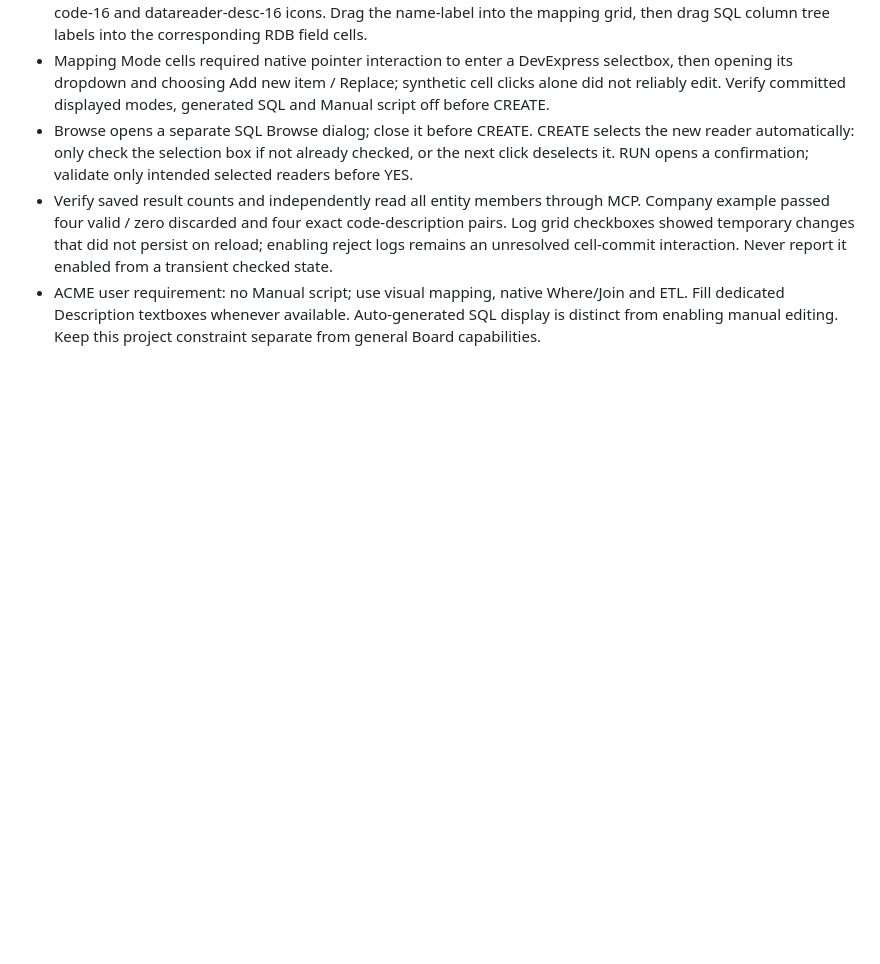
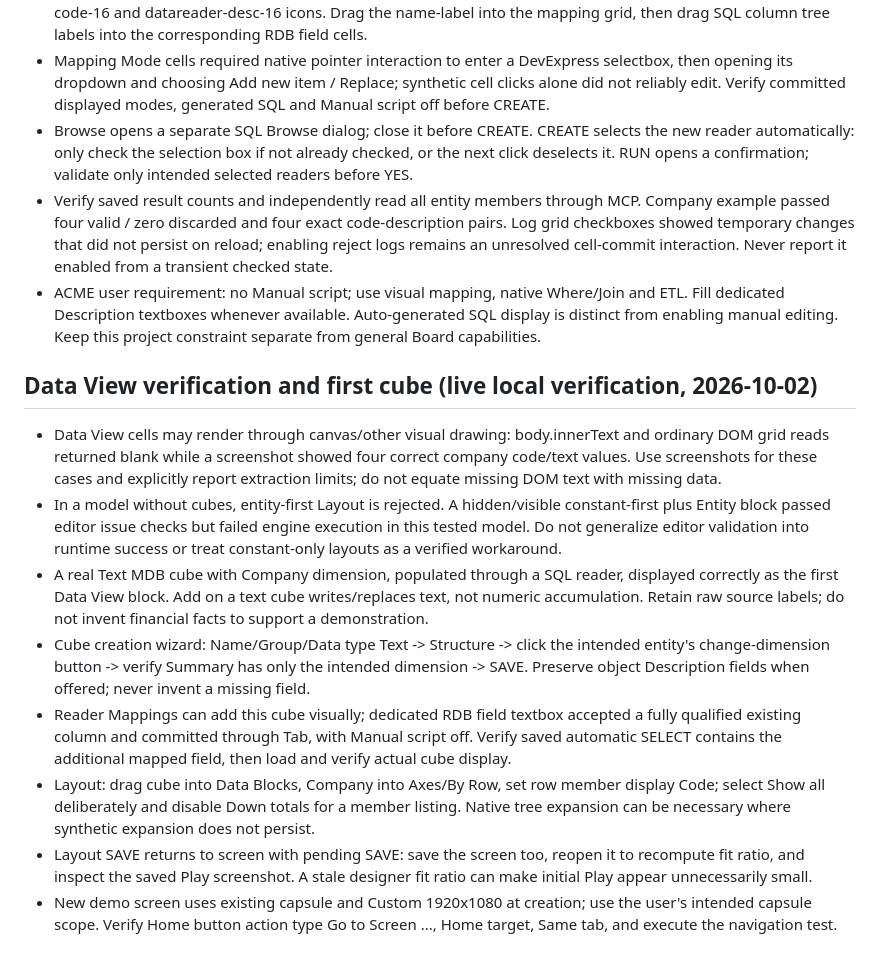
Before and after one commit to LeoPalanca/BoardMCP, a Markdown page: docs/ui-working-rules.md, the part around the change. GitHub-like rendering; blank space fills up the shorter version.

Commit message:
Document Data View visual verification and text cube demo

```diff
--- a/docs/ui-working-rules.md
+++ b/docs/ui-working-rules.md
@@ -152,3 +152,14 @@ Evidence scope: authenticated local Board capsule designer and Play mode, 2026-1
 - Browse opens a separate SQL Browse dialog; close it before CREATE. CREATE selects the new reader automatically: only check the selection box if not already checked, or the next click deselects it. RUN opens a confirmation; validate only intended selected readers before YES.
 - Verify saved result counts and independently read all entity members through MCP. Company example passed four valid / zero discarded and four exact code-description pairs. Log grid checkboxes showed temporary changes that did not persist on reload; enabling reject logs remains an unresolved cell-commit interaction. Never report it enabled from a transient checked state.
 - ACME user requirement: no Manual script; use visual mapping, native Where/Join and ETL. Fill dedicated Description textboxes whenever available. Auto-generated SQL display is distinct from enabling manual editing. Keep this project constraint separate from general Board capabilities.
+
+## Data View verification and first cube (live local verification, 2026-10-02)
+
+- Data View cells may render through canvas/other visual drawing: body.innerText and ordinary DOM grid reads returned blank while a screenshot showed four correct company code/text values. Use screenshots for these cases and explicitly report extraction limits; do not equate missing DOM text with missing data.
+- In a model without cubes, entity-first Layout is rejected. A hidden/visible constant-first plus Entity block passed editor issue checks but failed engine execution in this tested model. Do not generalize editor validation into runtime success or treat constant-only layouts as a verified workaround.
+- A real Text MDB cube with Company dimension, populated through a SQL reader, displayed correctly as the first Data View block. Add on a text cube writes/replaces text, not numeric accumulation. Retain raw source labels; do not invent financial facts to support a demonstration.
+- Cube creation wizard: Name/Group/Data type Text -> Structure -> click the intended entity's change-dimension button -> verify Summary has only the intended dimension -> SAVE. Preserve object Description fields when offered; never invent a missing field.
+- Reader Mappings can add this cube visually; dedicated RDB field textbox accepted a fully qualified existing column and committed through Tab, with Manual script off. Verify saved automatic SELECT contains the additional mapped field, then load and verify actual cube display.
+- Layout: drag cube into Data Blocks, Company into Axes/By Row, set row member display Code; select Show all deliberately and disable Down totals for a member listing. Native tree expansion can be necessary where synthetic expansion does not persist.
+- Layout SAVE returns to screen with pending SAVE: save the screen too, reopen it to recompute fit ratio, and inspect the saved Play screenshot. A stale designer fit ratio can make initial Play appear unnecessarily small.
+- New demo screen uses existing capsule and Custom 1920x1080 at creation; use the user's intended capsule scope. Verify Home button action type Go to Screen ..., Home target, Same tab, and execute the navigation test.
```
